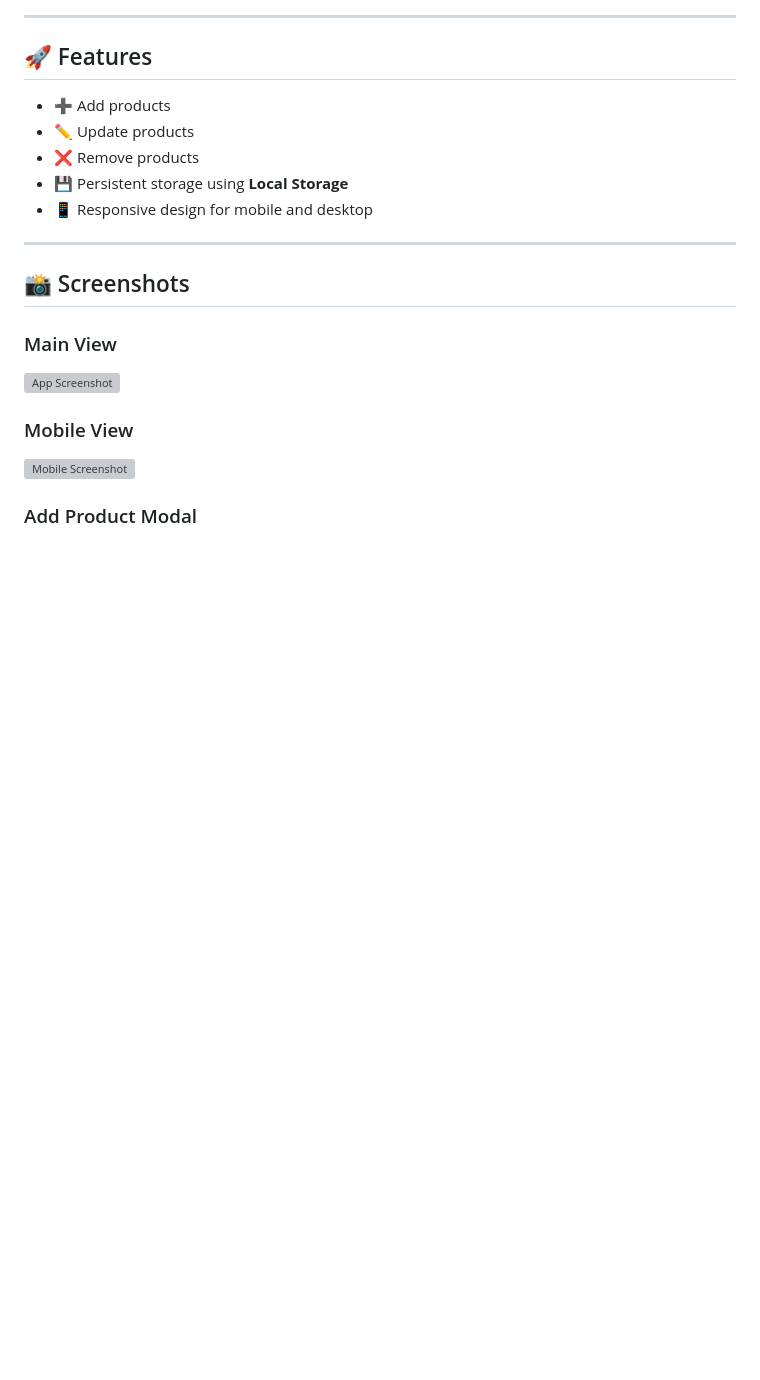
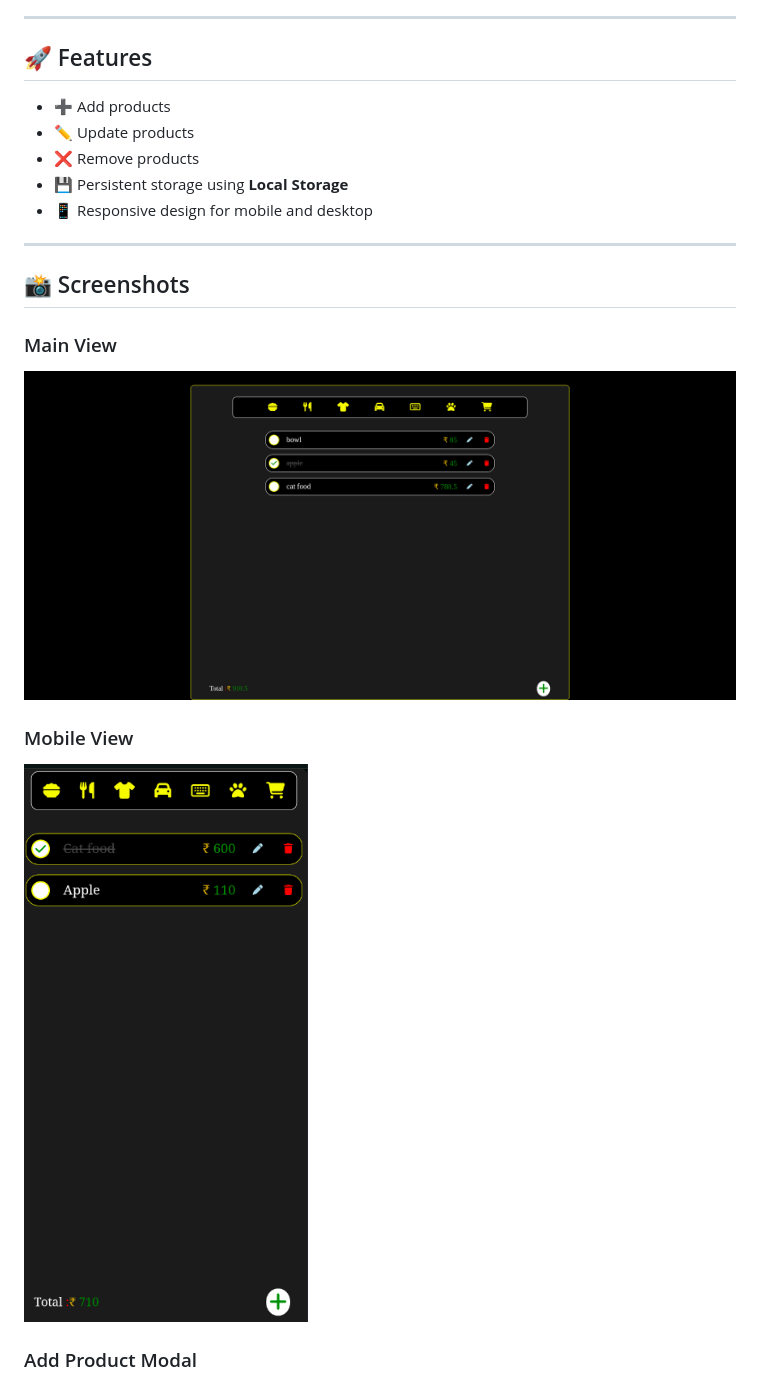
Before and after one commit to edwinisac/smart-shopping-list, a Markdown page: README.md, the part around the change printed below. Drawn GitHub-style; pictures changed too: assets/main_desktop.png (added), assets/main_mobile.png (added); blank space fills up the shorter version; grey boxes are pictures that could not be loaded.

Commit message:
fixed issues

```diff
--- a/README.md
+++ b/README.md
@@ -17,10 +17,10 @@ Built with **HTML**, **CSS**, and **JavaScript**.
 ## 📸 Screenshots
 
 ### Main View
-![App Screenshot](https://github.com/edwinisac/smart-shopping-list/issues/1#issue-3438331194)
+![App Screenshot](assets/main_desktop.png)
 
 ### Mobile View
-<img src="./assets/mobile.png" alt="Mobile Screenshot" width="300">
+![App(mobile) Screenshot](./assets/main_mobile.png)
 
 
 ### Add Product Modal
```
Also changed, not shown: other parts of README.md (+10 -2 lines), assets/category .png (added), assets/create.png (added), assets/update.png (added), 1 other file.
